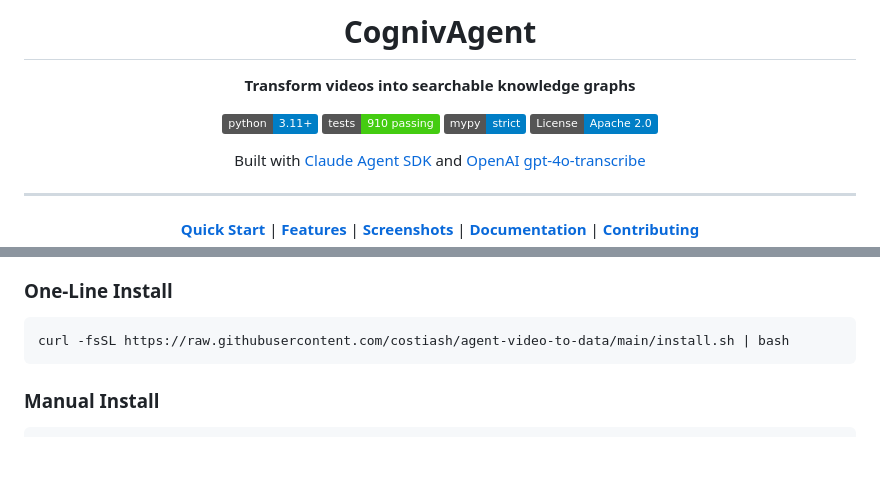
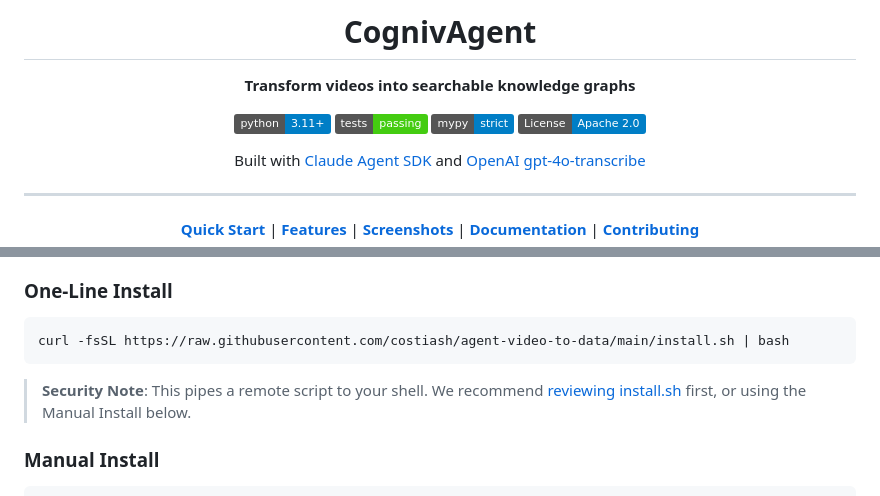
Before and after one commit to costiash/CognivAgent, a Markdown page: README.md, 2 parts joined by grey strips. Rendered like a GitHub page; badges without logos; blank space fills up the shorter version.

Commit message:
docs(security): add install script security notes and doc clarifications
- Add security note recommending review of install.sh before one-line install
- Clarify that /chat and /status routers are both defined in chat.py
- Remove static test count from badge to avoid becoming outdated

````diff
--- a/README.md
+++ b/README.md
@@ -10,8 +10,8 @@
 <!-- ![CognivAgent Demo](screenshots/hero.png) -->
 
 [![Python 3.11+](https://img.shields.io/badge/python-3.11+-blue.svg)](https://www.python.org/downloads/)
-[![Tests](https://img.shields.io/badge/tests-910%20passing-brightgreen.svg)](#-development)
-[![Type Check](https://img.shields.io/badge/mypy-strict-blue.svg)](#-development)
+[![Tests](https://img.shields.io/badge/tests-passing-brightgreen.svg)](#development)
+[![Type Check](https://img.shields.io/badge/mypy-strict-blue.svg)](#development)
 [![License](https://img.shields.io/badge/License-Apache%202.0-blue.svg)](LICENSE)
 
 Built with [Claude Agent SDK](https://github.com/anthropics/anthropic-sdk-python) and [OpenAI gpt-4o-transcribe](https://platform.openai.com/)
@@ -56,6 +56,8 @@ Built with [Claude Agent SDK](https://github.com/anthropics/anthropic-sdk-python
 ```bash
 curl -fsSL https://raw.githubusercontent.com/costiash/agent-video-to-data/main/install.sh | bash
 ```
+
+> **Security Note**: This pipes a remote script to your shell. We recommend [reviewing install.sh](install.sh) first, or using the Manual Install below.
 
 ### Manual Install
 
````
Also changed, not shown: guides/api-reference.md (+2 -0 lines).
